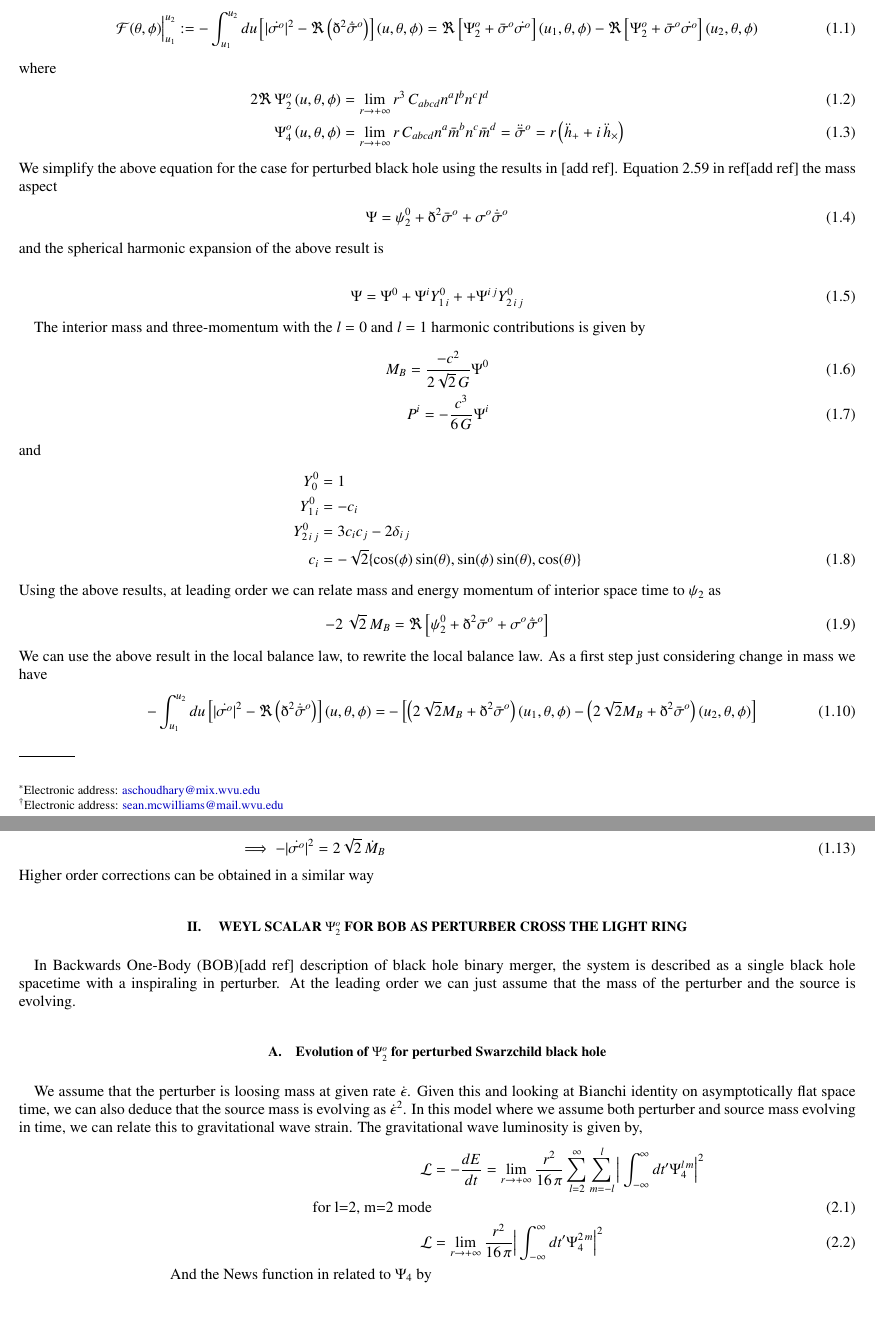
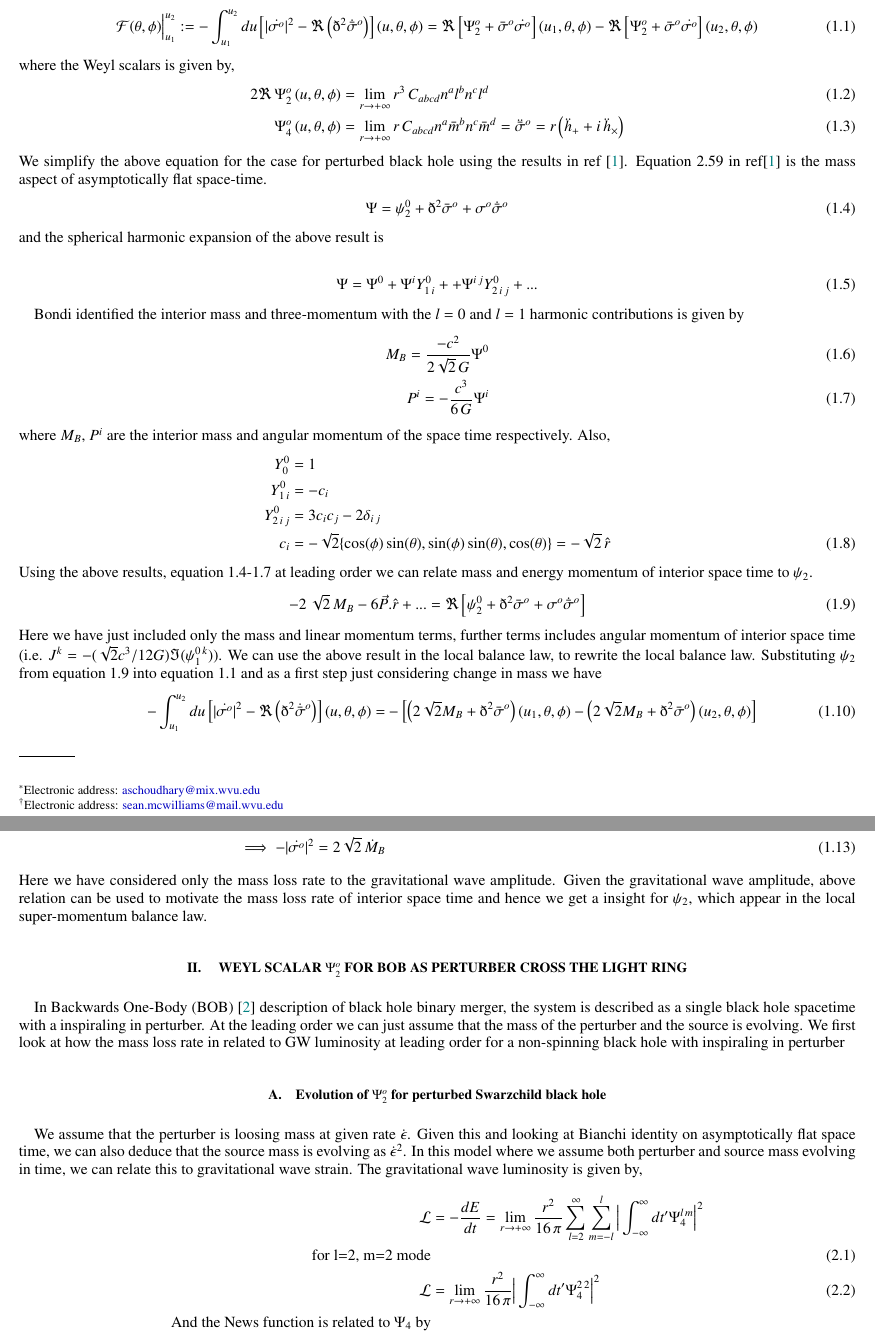
Before and after one commit to aschoudry/ConstraintOnGWwaveform, a LaTeX paper (notes/Notes.tex): two parts of pages 1 and 2 of 4, joined at a grey line, cut so that both start at the same text, the shorter picture padded with empty space. Compiled offline with pdfLaTeX.

Commit message:
updated notes

```diff
--- a/notes/Notes.tex
+++ b/notes/Notes.tex
@@ -53,44 +53,44 @@ The local super-momentum balance law for asymptotically flat space-time is given
 \begin{equation}
 \mathcal{F}(\theta,\phi) \Big|^{u_{2}}_{u_{1}}  := -\int_{u_{1}}^{u_{2}} du \left[|\dot{\sigma^{o}}|^{2} - \Re\left(\eth^{2}\dot{\bar{\sigma}}^{o} \right) \right](u, \theta, \phi) = \Re\left[\Psi^{o}_{2} + \bar{\sigma}^{o}\dot{\sigma^{o}}\right]\left(u_{1}, \theta, \phi\right) - \Re\left[\Psi^{o}_{2} + \bar{\sigma}^{o}\dot{\sigma^{o}}\right]\left(u_{2}, \theta, \phi\right)
 \end{equation}
-where
+where the Weyl scalars is given by,
 \begin{align}
 	2 \Re\, \Psi^{o}_{2}\left(u, \theta, \phi \right) & = \lim_{r \to +\infty} r^{3} \, C_{abcd}n^{a}l^{b}n^{c}l^{d}\label{psi2}\\  \Psi^{o}_{4}\left(u, \theta, \phi \right) & = \lim_{r \to +\infty} r \, C_{abcd}n^{a}\bar{m}^{b}n^{c} \bar{m}^{d} = \ddot{\bar{\sigma}}^{o} = r\left(\ddot{h}_{+} + i\, \ddot{h}_{\times}  \right)
 	\label{psi4}
 \end{align}
-We simplify the above equation for the case for perturbed black hole using the results in [add ref]. Equation 2.59 in ref[add ref] the mass aspect
+We simplify the above equation for the case for perturbed black hole using the results in ref \cite{Adamo_2009}. Equation 2.59 in ref\cite{Adamo_2009} is the mass aspect of asymptotically flat space-time.
 \begin{equation}
 	\Psi = \psi^{0}_{2} + \eth^{2}\bar{\sigma}^{o} + {\sigma}^{o}\dot{\bar{\sigma}}^{o}
 \end{equation}
 and the spherical harmonic expansion of the above result is
 
 \begin{equation}
-	\Psi = \Psi^{0} + \Psi^{i}Y^{0}_{1\,i} + + \Psi^{i\,j}Y^{0}_{2\,i\,j}
+	\Psi = \Psi^{0} + \Psi^{i}Y^{0}_{1\,i} + + \Psi^{i\,j}Y^{0}_{2\,i\,j} + ...
 \end{equation}
 
-The interior mass and three-momentum with the $l=0$ and $l=1$ harmonic contributions is given by
+Bondi identified the interior mass and three-momentum with the $l=0$ and $l=1$ harmonic contributions is given by
 \begin{align}
 	M_{B} = \frac{-c^{2}}{2\sqrt{2}\,G}\Psi^{0}\\
 	P^{i} = -\frac{c^3}{6\,G}\Psi^i
 \end{align}
-and
+where $M_{B}$, $P^{i}$ are the interior mass and angular momentum of the space time respectively. Also,
 \begin{align}
 	Y^{0}_{0} &= 1 \nonumber \\
 	Y^{0}_{1\,i} &= -c_i \nonumber \\
 	Y^{0}_{2\,i\,j} &= 3c_{i}c_{j} - 2\delta_{i\,j} \nonumber \\
-	c_{i} &= -\sqrt{2}\{\cos(\phi)\sin(\theta), \sin(\phi)\sin(\theta), \cos(\theta)\}
+	c_{i} &= -\sqrt{2}\{\cos(\phi)\sin(\theta), \sin(\phi)\sin(\theta), \cos(\theta)\} = -\sqrt{2}\,\hat{r}
 \end{align}
-Using the above results, at leading order we can relate mass and energy momentum of interior space time to $\psi_2$ as
+Using the above results, equation 1.4-1.7 at leading order we can relate mass and energy momentum of interior space time to $\psi_2$.
 \begin{equation}
-	-2\,\sqrt{2}\,M_B = \Re\left[\psi^{0}_{2} + \eth^{2}\bar{\sigma}^{o} + {\sigma}^{o}\dot{\bar{\sigma}}^{o} \right]
+	-2\,\sqrt{2}\,M_B -6 \vec{P}.\hat{r} + ... = \Re\left[\psi^{0}_{2} + \eth^{2}\bar{\sigma}^{o} + {\sigma}^{o}\dot{\bar{\sigma}}^{o} \right]
 \end{equation}
-We can use the above result in the local balance law, to rewrite the local balance law. As a first step just considering change in mass we have
+Here we have just included only the mass and linear momentum terms, further terms includes angular momentum of interior space time (i.e. $J^k = -(\sqrt{2}c^3/12G)\Im(\psi^{0\,k}_{1})$). We can use the above result in the local balance law, to rewrite the local balance law. Substituting $\psi_2$ from equation 1.9 into equation 1.1 and as a first step just considering change in mass we have
 \begin{align}
 	 -\int_{u_{1}}^{u_{2}} du \left[|\dot{\sigma^{o}}|^{2} - \Re\left(\eth^{2}\dot{\bar{\sigma}}^{o} \right) \right](u, \theta, \phi) =& -\left[\left(2\sqrt{2}M_B + \eth^{2}\bar{\sigma}^{o}\right)(u_1, \theta, \phi) - \left(2\sqrt{2}M_B + \eth^{2}\bar{\sigma}^{o}\right)(u_2, \theta, \phi)\right]\\ = & \int_{-\infty}^{t} du\, \left(2\sqrt{2}\,\dot{M}_B+ \eth^{2}\bar{\sigma}^{o} \right)\\ \implies -|\dot{\sigma^{o}}|^{2} + \Re\left( \eth^{2}\bar{\sigma}^{o}\right) = 2\sqrt{2}\,\dot{M}_B + \eth^{2}\bar{\sigma}^{o} \\ \implies  -|\dot{\sigma^{o}}|^{2}  = 2\sqrt{2}\,\dot{M}_B
 \end{align}
-Higher order corrections can be obtained in a similar way
+Here we have considered only the mass loss rate to the gravitational wave amplitude. Given the gravitational wave amplitude, above relation can be used to motivate the mass loss rate of interior space time and hence we get a insight for $\psi_2$, which appear in the local super-momentum balance law.
 \section{ Weyl scalar $\Psi^{o}_{2}$ for BOB as perturber cross the light ring }
-In Backwards One-Body (BOB)[add ref] description of black hole binary merger, the system is described as a single black hole spacetime with a inspiraling in perturber. At the leading order we can just assume that the mass of the perturber and the source is evolving.
+In Backwards One-Body (BOB) \cite{McWilliams_2019} description of black hole binary merger, the system is described as a single black hole spacetime with a inspiraling in perturber. At the leading order we can just assume that the mass of the perturber and the source is evolving. We first look at how the mass loss rate in related to GW luminosity at leading order for a non-spinning black hole with inspiraling in perturber
 \begin{figure}
 	\includegraphics[width=5.5in]{../plots/BOB.pdf}
 	\caption{The figure}
@@ -101,7 +101,7 @@ We assume that the perturber is loosing mass at given rate $\dot{\epsilon}$. Giv
 \begin{align}
 	\mathcal{L} &= -\frac{dE}{dt} = \lim_{r \to +\infty} \frac{r^2}{16\,\pi}\sum_{l=2}^{\infty}\sum_{m=-l}^{l}\Big|\int_{-\infty}^{\infty}dt'\Psi_{4}^{l\,m}\Big|^2 \nonumber \\
 	\text{for l=2, m=2 mode}\\
-	\mathcal{L} &=  \lim_{r \to +\infty} \frac{r^2}{16\,\pi}\Big|\int_{-\infty}^{\infty}dt'\Psi_{4}^{2\,m}\Big|^2 \\
-	\text{And the News function in related to $\Psi_4$ by} \nonumber\\
+	\mathcal{L} &=  \lim_{r \to +\infty} \frac{r^2}{16\,\pi}\Big|\int_{-\infty}^{\infty}dt'\Psi_{4}^{2\,2}\Big|^2 \\
+	\text{And the News function is related to $\Psi_4$ by} \nonumber\\
 \sigma = \int_{-\infty}^{t}dt'\Psi_{4}^{2\,2}
 \end{align}
```
Also changed, not shown: notes/references.bib (added, +29 -0 lines), notes/Notes.bbl (added), notes/Notes.pdf, notes/Notes.tex (17 more changed lines), 5 other files.
